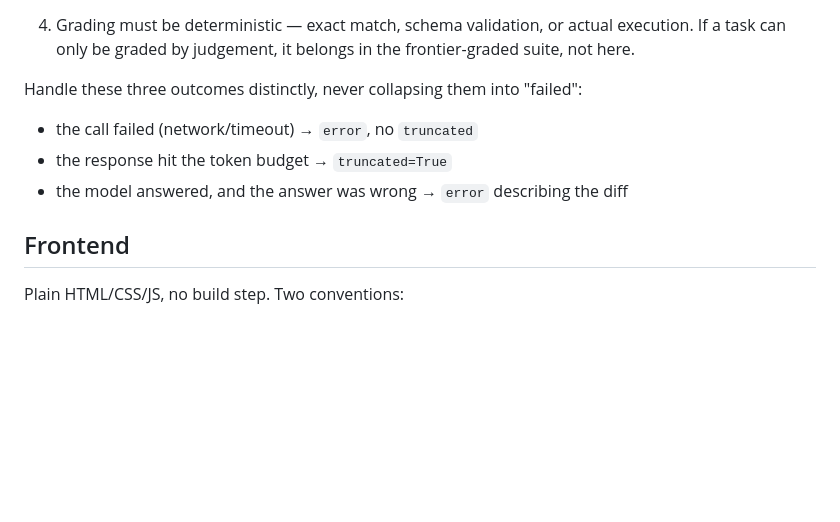
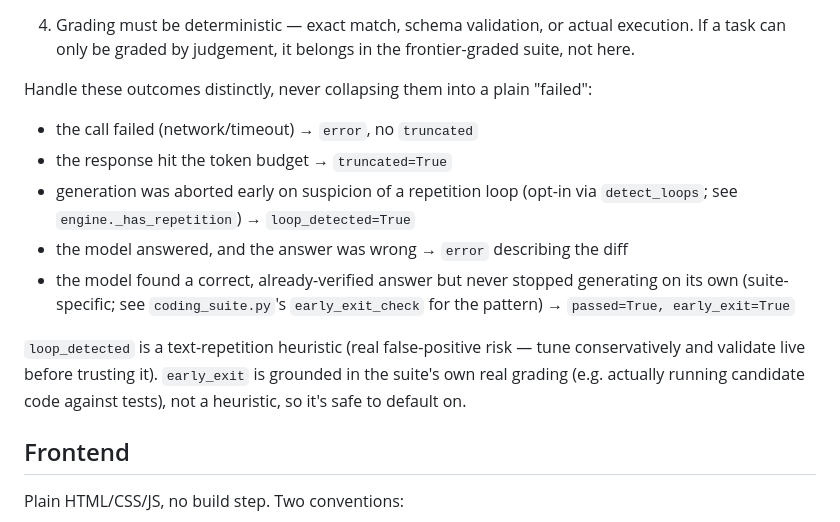
Before and after one commit to danielemilushev-hub/taskmatch-ai, a Markdown page: CONTRIBUTING.md, the part around the change. Drawn GitHub-style; blank space fills up the shorter version.

Commit message:
Document loop_detected and early_exit outcomes in CONTRIBUTING.md
The suite-authoring guide only listed 3 outcomes (error/truncated/wrong),
stale after today's loop-detection and early-exit additions.

```diff
--- a/CONTRIBUTING.md
+++ b/CONTRIBUTING.md
@@ -72,11 +72,21 @@ code.
    execution. If a task can only be graded by judgement, it belongs in the
    frontier-graded suite, not here.
 
-Handle these three outcomes distinctly, never collapsing them into "failed":
+Handle these outcomes distinctly, never collapsing them into a plain "failed":
 
 - the call failed (network/timeout) → `error`, no `truncated`
 - the response hit the token budget → `truncated=True`
+- generation was aborted early on suspicion of a repetition loop (opt-in via
+  `detect_loops`; see `engine._has_repetition`) → `loop_detected=True`
 - the model answered, and the answer was wrong → `error` describing the diff
+- the model found a correct, already-verified answer but never stopped
+  generating on its own (suite-specific; see `coding_suite.py`'s
+  `early_exit_check` for the pattern) → `passed=True, early_exit=True`
+
+`loop_detected` is a text-repetition heuristic (real false-positive risk —
+tune conservatively and validate live before trusting it). `early_exit` is
+grounded in the suite's own real grading (e.g. actually running candidate
+code against tests), not a heuristic, so it's safe to default on.
 
 ## Frontend
 
```
